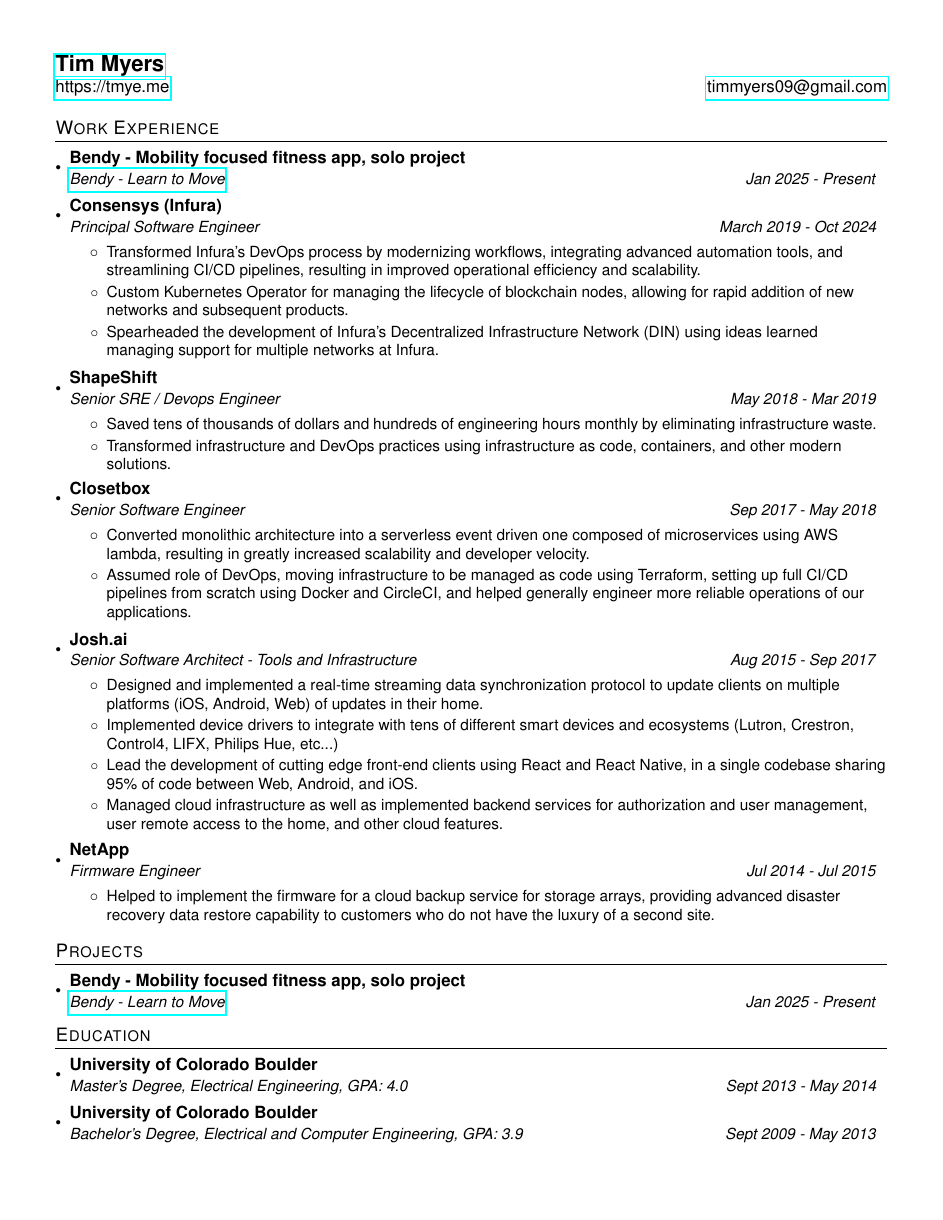
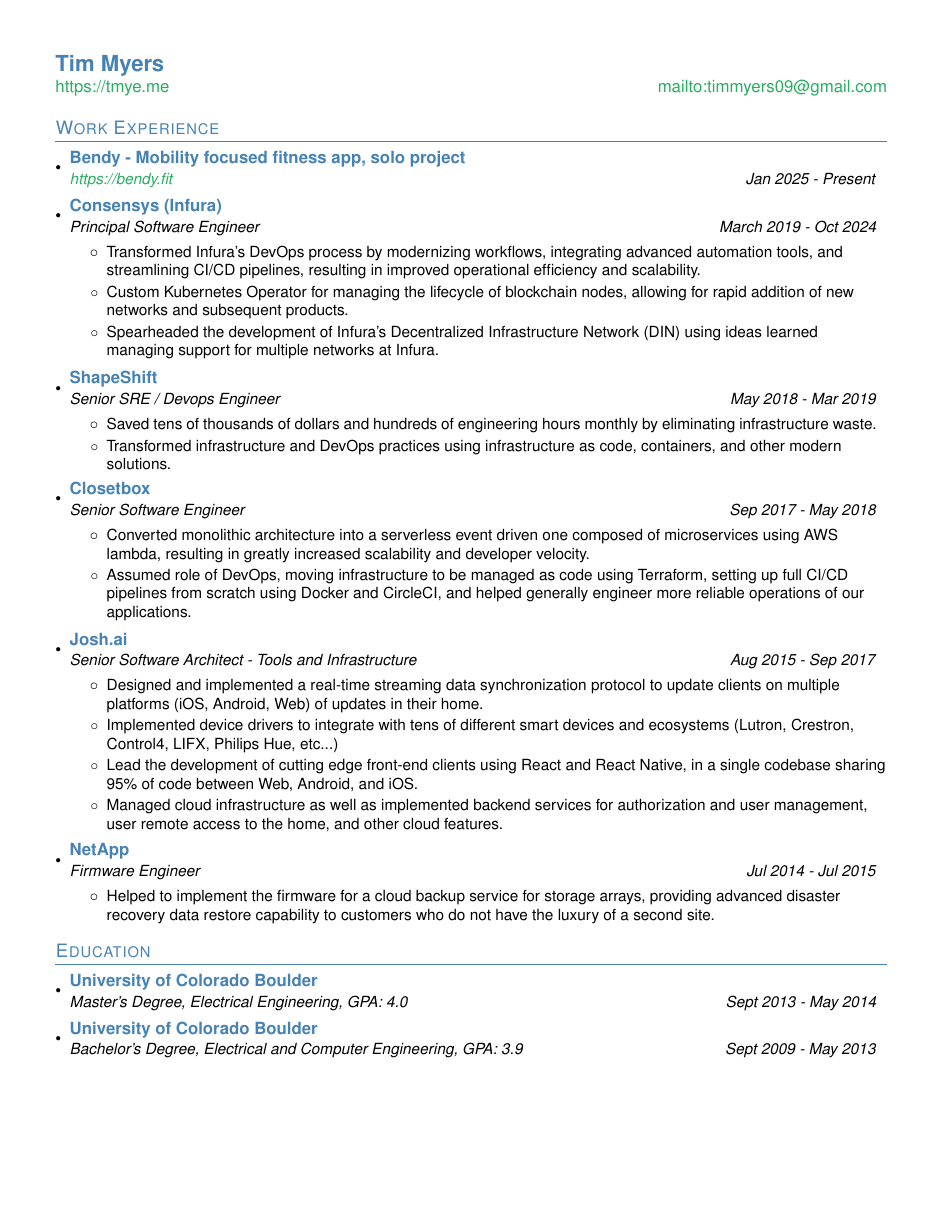
Before and after one commit to timmyers/resume, a LaTeX CV (resume.tex): the whole page. Compiled offline with pdfLaTeX.

Commit message:
feat: updates

```diff
--- a/resume.tex
+++ b/resume.tex
@@ -12,8 +12,9 @@
 \usepackage[usenames,dvipsnames]{color}
 \usepackage{verbatim}
 \usepackage{enumitem}
-\usepackage[pdftex]{hyperref}
+\usepackage[pdftex, hidelinks]{hyperref}
 \usepackage{fancyhdr}
+\usepackage{xcolor}
 
 \renewcommand{\familydefault}{\sfdefault}
 \usepackage{helvet}
@@ -37,10 +38,24 @@
 \raggedright
 \setlength{\tabcolsep}{0in}
 
+% Define custom colors
+\definecolor{primary}{RGB}{70, 130, 180} % Steel Blue
+\definecolor{linkcolor}{RGB}{39, 174, 96} % Green color for links
+
 % Sections formatting
 \titleformat{\section}{
-  \vspace{-4pt}\scshape\raggedright\large
-}{}{0em}{}[\color{black}\titlerule \vspace{-5pt}]
+  \vspace{-4pt}\scshape\raggedright\large\color{primary}
+}{}{0em}{}[\color{primary}\titlerule \vspace{-5pt}]
+
+% Customize hyperlinks
+\hypersetup{
+    colorlinks=true,
+    linkcolor=linkcolor,
+    filecolor=linkcolor,
+    urlcolor=linkcolor,
+    pdftitle={Tim Myers - Resume},
+    pdfauthor={Tim Myers},
+}
 
 %-------------------------
 % Custom commands
@@ -59,7 +74,7 @@
 \newcommand{\resumeSubheading}[3]{
   \vspace{-1pt}\item
     \begin{tabular*}{0.97\textwidth}{l@{\extracolsep{\fill}}r}
-      \textbf{#1} \\
+      \textbf{\color{primary}#1} \\
       \textit{\small#2} & \textit{\small #3} \\
     \end{tabular*}\vspace{-5pt}
 }
@@ -80,9 +95,9 @@
 
 %----------HEADING-----------------
 \begin{tabular*}{\textwidth}{l@{\extracolsep{\fill}}r}
-  \textbf{\href{https://tmye.me/}{\Large Tim Myers}} & \\
+  \textbf{\href{https://tmye.me/}{\Large \color{primary}Tim Myers}} & \\
   \href{https://tmye.me/}{https://tmye.me} &
-  \href{mailto:timmyers09@gmail.com}{timmyers09@gmail.com} \\
+  \href{mailto:timmyers09@gmail.com}{mailto:timmyers09@gmail.com} \\
 \end{tabular*}
 
 
@@ -91,7 +106,7 @@
   \resumeSubHeadingListStart
     \resumeSubheading
       {Bendy - Mobility focused fitness app, solo project}
-      {\href{https://bendy.fit}{Bendy - Learn to Move}}{Jan 2025 - Present}
+      {\href{https://bendy.fit}{https://bendy.fit}}{Jan 2025 - Present}
 
     \resumeSubheading
       {Consensys (Infura)}
@@ -136,13 +151,6 @@
       \resumeItemListEnd
   \resumeSubHeadingListEnd
 
-\section{Projects}
-  \resumeSubHeadingListStart
-    \resumeSubheading
-      {Bendy - Mobility focused fitness app, solo project}
-      {\href{https://bendy.fit}{Bendy - Learn to Move}}{Jan 2025 - Present}
-  \resumeSubHeadingListEnd
-
 \section{Education}
   \resumeSubHeadingListStart
     \resumeSubheading
```
